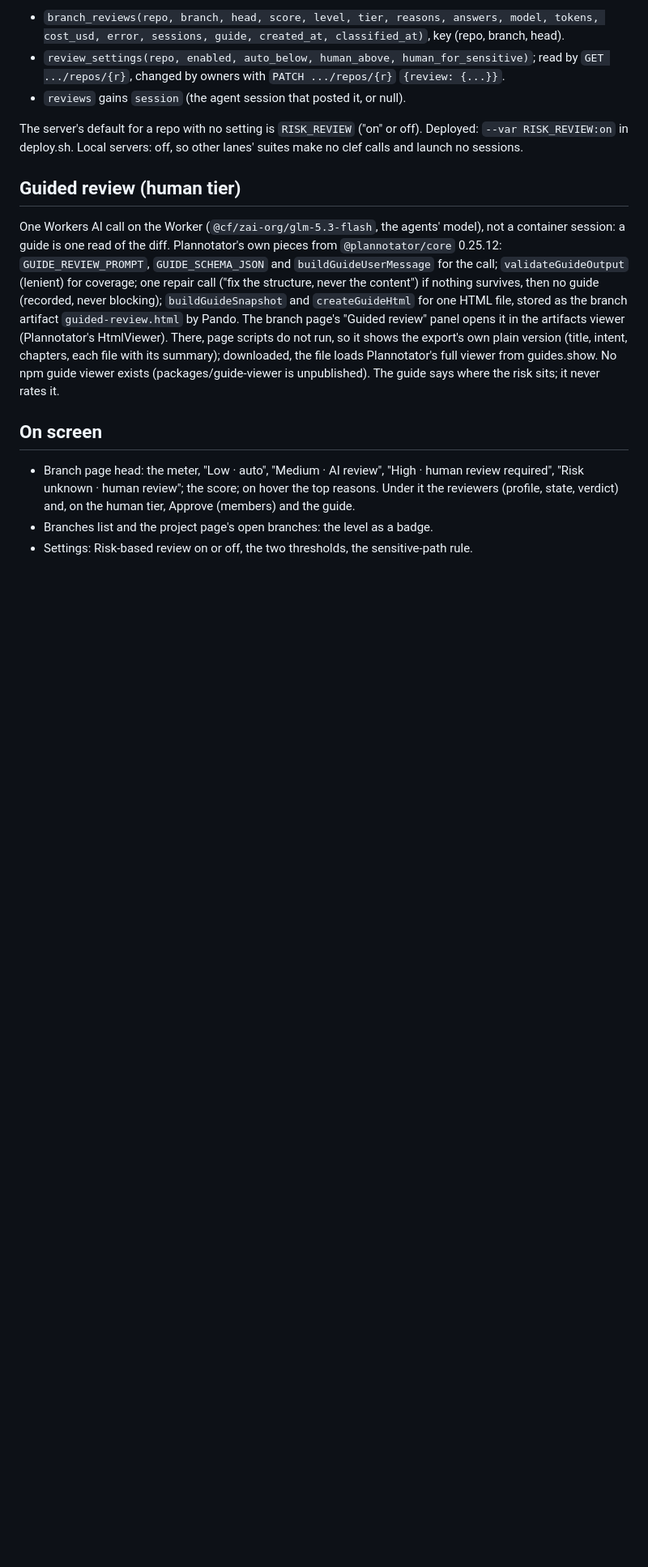
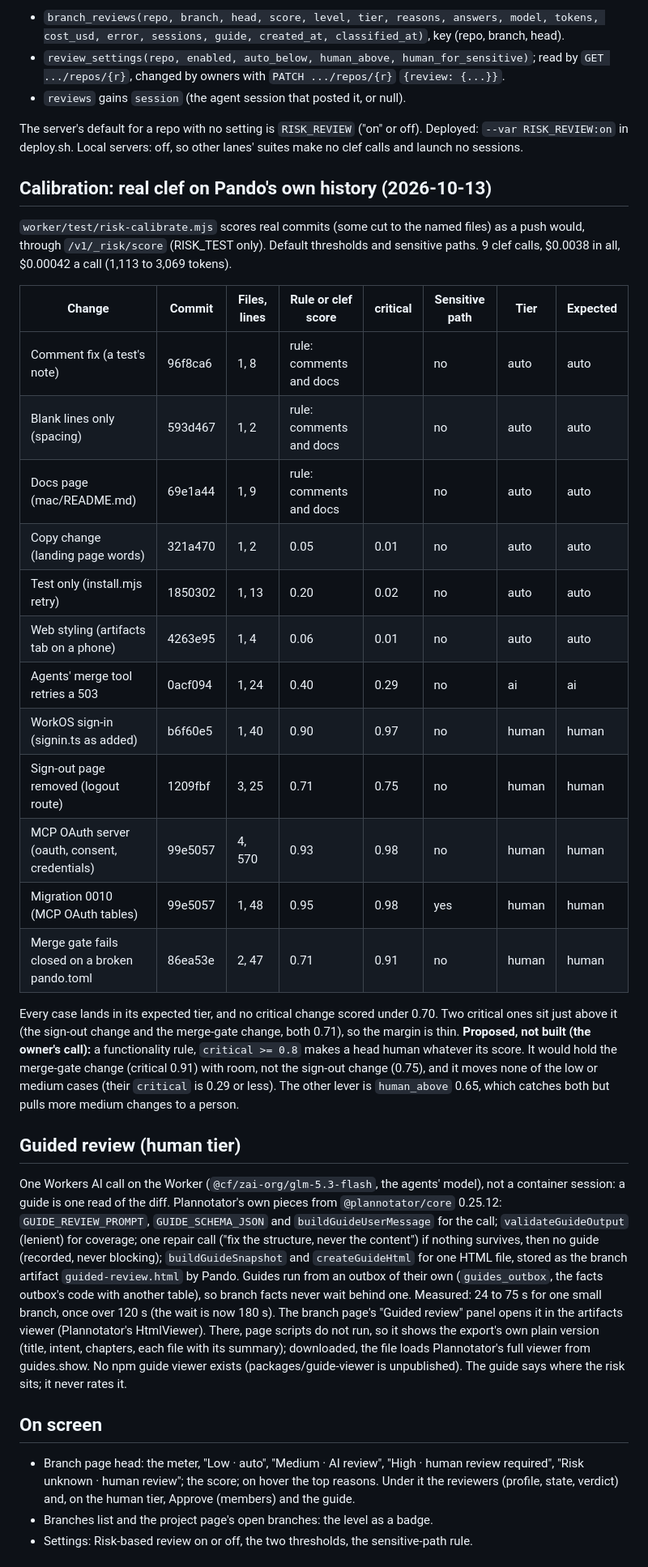
Before and after one commit to backnotprop/pando, a Markdown page: docs/risk-review/DESIGN.md, the part around one of its changes. Shown at 81% size. Drawn GitHub-style; blank space fills up the shorter version.

Commit message:
risk-review: DESIGN: the comments-and-docs rule, the critical question, the calibration table and the proposed critical rule, measured numbers

```diff
--- a/docs/risk-review/DESIGN.md
+++ b/docs/risk-review/DESIGN.md
@@ -105,6 +118,38 @@ The server's default for a repo with no setting is `RISK_REVIEW` ("on" or
 off). Deployed: `--var RISK_REVIEW:on` in deploy.sh. Local servers: off, so
 other lanes' suites make no clef calls and launch no sessions.
 
+## Calibration: real clef on Pando's own history (2026-10-13)
+
+`worker/test/risk-calibrate.mjs` scores real commits (some cut to the named
+files) as a push would, through `/v1/_risk/score` (RISK_TEST only). Default
+thresholds and sensitive paths. 9 clef calls, $0.0038 in all, $0.00042 a
+call (1,113 to 3,069 tokens).
+
+| Change | Commit | Files, lines | Rule or clef score | critical | Sensitive path | Tier | Expected |
+| --- | --- | --- | --- | --- | --- | --- | --- |
+| Comment fix (a test's note) | 96f8ca6 | 1, 8 | rule: comments and docs |  | no | auto | auto |
+| Blank lines only (spacing) | 593d467 | 1, 2 | rule: comments and docs |  | no | auto | auto |
+| Docs page (mac/README.md) | 69e1a44 | 1, 9 | rule: comments and docs |  | no | auto | auto |
+| Copy change (landing page words) | 321a470 | 1, 2 | 0.05 | 0.01 | no | auto | auto |
+| Test only (install.mjs retry) | 1850302 | 1, 13 | 0.20 | 0.02 | no | auto | auto |
+| Web styling (artifacts tab on a phone) | 4263e95 | 1, 4 | 0.06 | 0.01 | no | auto | auto |
+| Agents' merge tool retries a 503 | 0acf094 | 1, 24 | 0.40 | 0.29 | no | ai | ai |
+| WorkOS sign-in (signin.ts as added) | b6f60e5 | 1, 40 | 0.90 | 0.97 | no | human | human |
+| Sign-out page removed (logout route) | 1209fbf | 3, 25 | 0.71 | 0.75 | no | human | human |
+| MCP OAuth server (oauth, consent, credentials) | 99e5057 | 4, 570 | 0.93 | 0.98 | no | human | human |
+| Migration 0010 (MCP OAuth tables) | 99e5057 | 1, 48 | 0.95 | 0.98 | yes | human | human |
+| Merge gate fails closed on a broken pando.toml | 86ea53e | 2, 47 | 0.71 | 0.91 | no | human | human |
+
+Every case lands in its expected tier, and no critical change scored
+under 0.70. Two critical ones sit just above it (the sign-out change and
+the merge-gate change, both 0.71), so the margin is thin. **Proposed, not
+built (the owner's call):** a functionality rule, `critical >= 0.8` makes
+a head human whatever its score. It would hold the merge-gate change
+(critical 0.91) with room, not the sign-out change (0.75), and it moves
+none of the low or medium cases (their `critical` is 0.29 or less). The
+other lever is `human_above` 0.65, which catches both but pulls more
+medium changes to a person.
+
 ## Guided review (human tier)
 
 One Workers AI call on the Worker (`@cf/zai-org/glm-5.3-flash`, the
@@ -114,7 +159,10 @@ Plannotator's own pieces from `@plannotator/core` 0.25.12: `GUIDE_REVIEW_PROMPT`
 `validateGuideOutput` (lenient) for coverage; one repair call ("fix the
 structure, never the content") if nothing survives, then no guide (recorded,
 never blocking); `buildGuideSnapshot` and `createGuideHtml` for one HTML
-file, stored as the branch artifact `guided-review.html` by Pando. The
+file, stored as the branch artifact `guided-review.html` by Pando. Guides
+run from an outbox of their own (`guides_outbox`, the facts outbox's code
+with another table), so branch facts never wait behind one. Measured: 24
+to 75 s for one small branch, once over 120 s (the wait is now 180 s). The
 branch page's "Guided review" panel opens it in the artifacts viewer
 (Plannotator's HtmlViewer). There, page scripts do not run, so it shows the
 export's own plain version (title, intent, chapters, each file with its
```
Also changed, not shown: other parts of docs/risk-review/DESIGN.md (+25 -2 lines).
